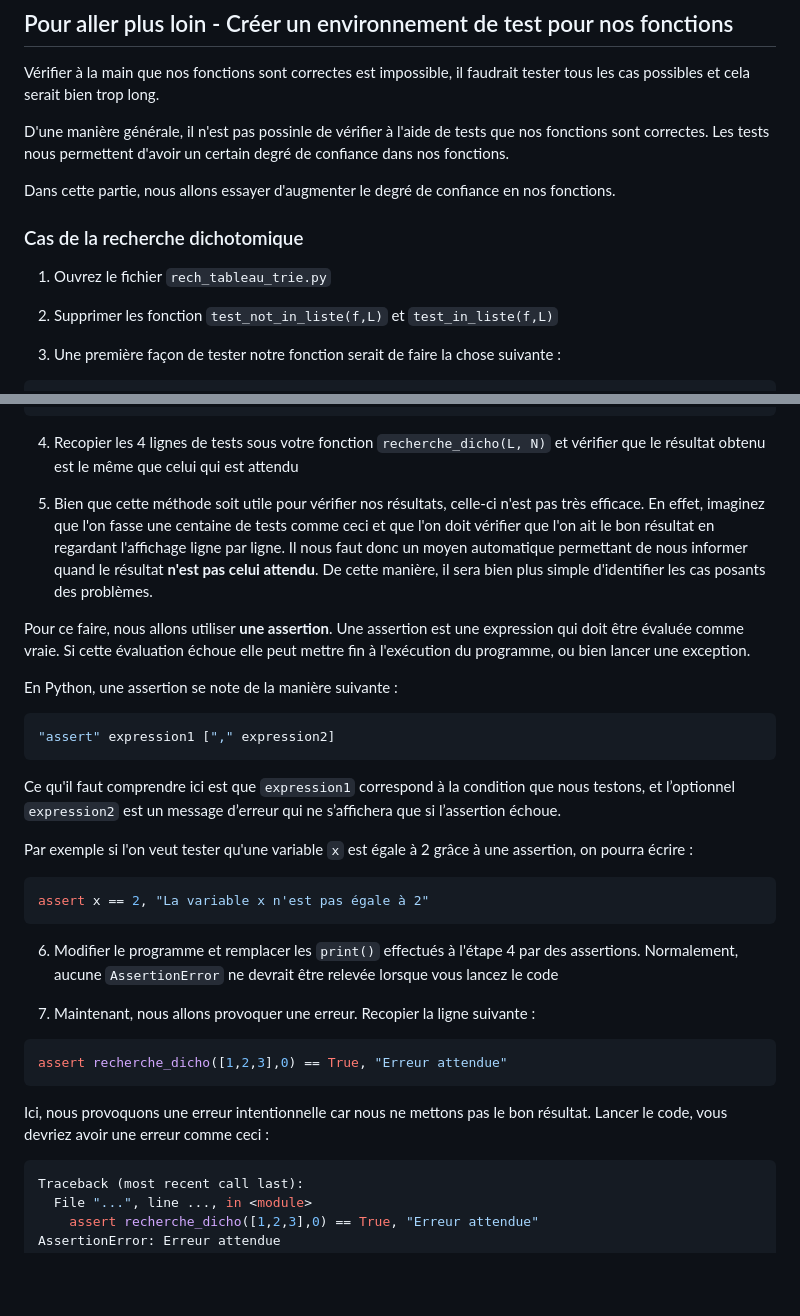
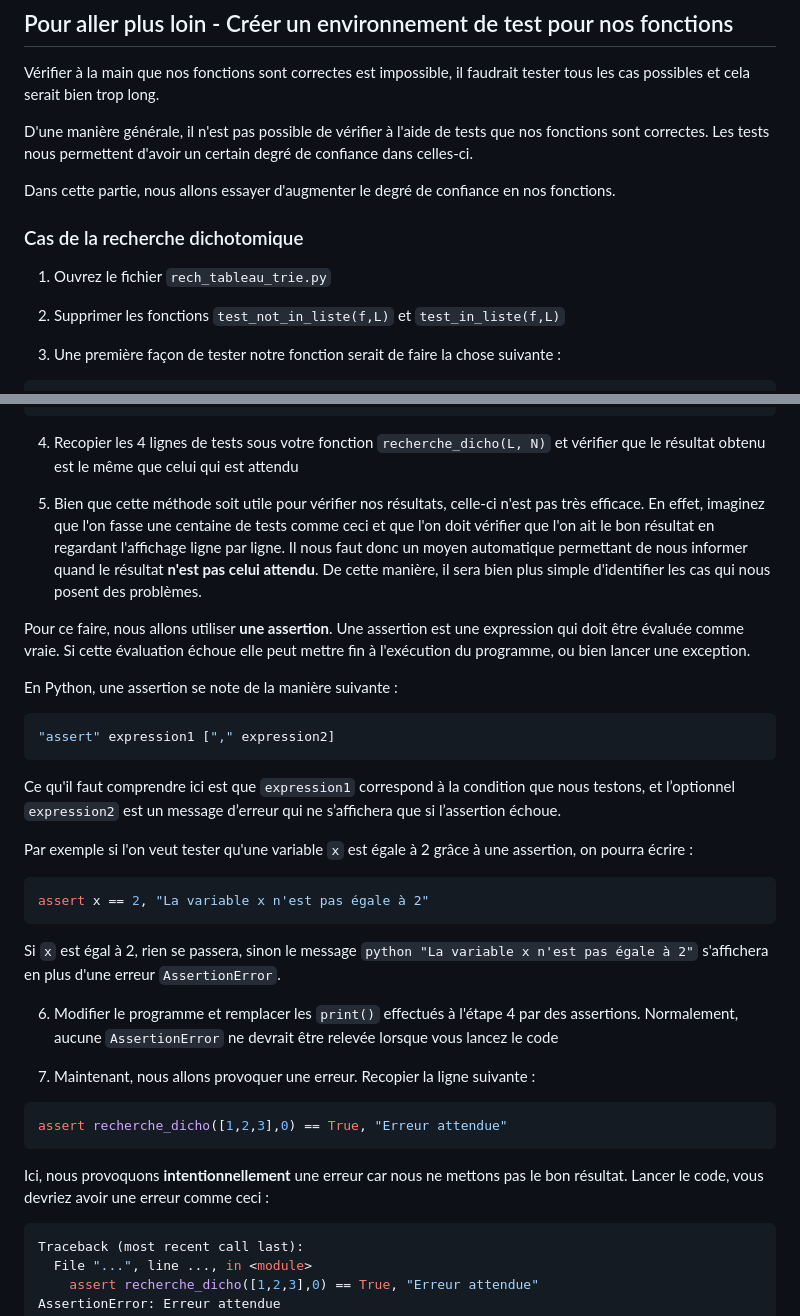
Before and after one commit to mtellene/Cours, a Markdown page: PREMIERE/10_DIVISER_REGNER/README.md, 2 parts joined by grey strips. Rendered like a GitHub page; blank space fills up the shorter version.

````diff
--- a/PREMIERE/10_DIVISER_REGNER/README.md
+++ b/PREMIERE/10_DIVISER_REGNER/README.md
@@ -6,7 +6,7 @@
 
 Vérifier à la main que nos fonctions sont correctes est impossible, il faudrait tester tous les cas possibles et cela serait bien trop long.
 
-D'une manière générale, il n'est pas possinle de vérifier à l'aide de tests que nos fonctions sont correctes. Les tests nous permettent d'avoir un certain degré de confiance dans nos fonctions.
+D'une manière générale, il n'est pas possible de vérifier à l'aide de tests que nos fonctions sont correctes. Les tests nous permettent d'avoir un certain degré de confiance dans celles-ci.
 
 Dans cette partie, nous allons essayer d'augmenter le degré de confiance en nos fonctions.
 
@@ -16,7 +16,7 @@ Dans cette partie, nous allons essayer d'augmenter le degré de confiance en nos
 
 1. Ouvrez le fichier ```rech_tableau_trie.py```
 
-2. Supprimer les fonction ```test_not_in_liste(f,L)``` et ```test_in_liste(f,L)```
+2. Supprimer les fonctions ```test_not_in_liste(f,L)``` et ```test_in_liste(f,L)```
 
 3. Une première façon de tester notre fonction serait de faire la chose suivante :
 
@@ -38,7 +38,7 @@ False
 
 4. Recopier les 4 lignes de tests sous votre fonction ```recherche_dicho(L, N)``` et vérifier que le résultat obtenu est le même que celui qui est attendu
 
-5. Bien que cette méthode soit utile pour vérifier nos résultats, celle-ci n'est pas très efficace. En effet, imaginez que l'on fasse une centaine de tests comme ceci et que l'on doit vérifier que l'on ait le bon résultat en regardant l'affichage ligne par ligne. Il nous faut donc un moyen automatique permettant de nous informer quand le résultat **n'est pas celui attendu**. De cette manière, il sera bien plus simple d'identifier les cas posants des problèmes.
+5. Bien que cette méthode soit utile pour vérifier nos résultats, celle-ci n'est pas très efficace. En effet, imaginez que l'on fasse une centaine de tests comme ceci et que l'on doit vérifier que l'on ait le bon résultat en regardant l'affichage ligne par ligne. Il nous faut donc un moyen automatique permettant de nous informer quand le résultat **n'est pas celui attendu**. De cette manière, il sera bien plus simple d'identifier les cas qui nous posent des problèmes.
 
 Pour ce faire, nous allons utiliser **une assertion**. Une assertion est une expression qui doit être évaluée comme vraie. Si cette évaluation échoue elle peut mettre fin à l'exécution du programme, ou bien lancer une exception.
 
@@ -56,6 +56,8 @@
 assert x == 2, "La variable x n'est pas égale à 2"
 ```
 
+Si ```x``` est égal à 2, rien se passera, sinon le message ```python "La variable x n'est pas égale à 2"``` s'affichera en plus d'une erreur ```AssertionError```.
+
 6. Modifier le programme et remplacer les ```print()``` effectués à l'étape 4 par des assertions. Normalement, aucune ```AssertionError``` ne devrait être relevée lorsque vous lancez le code
 
 7. Maintenant, nous allons provoquer une erreur. Recopier la ligne suivante :
@@ -64,7 +66,7 @@ assert x == 2, "La variable x n'est pas égale à 2"
 assert recherche_dicho([1,2,3],0) == True, "Erreur attendue"
 ```
 
-Ici, nous provoquons une erreur intentionnelle car nous ne mettons pas le bon résultat. Lancer le code, vous devriez avoir une erreur comme ceci :
+Ici, nous provoquons **intentionnellement** une erreur car nous ne mettons pas le bon résultat. Lancer le code, vous devriez avoir une erreur comme ceci :
 
 ```python
 Traceback (most recent call last):
````
